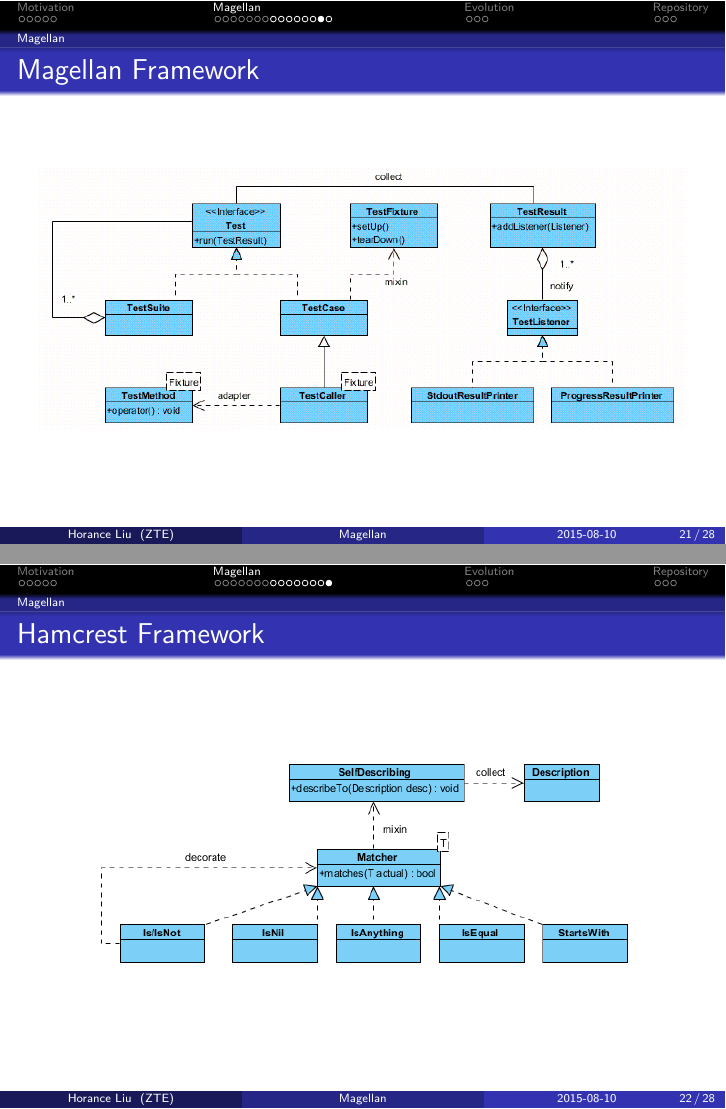
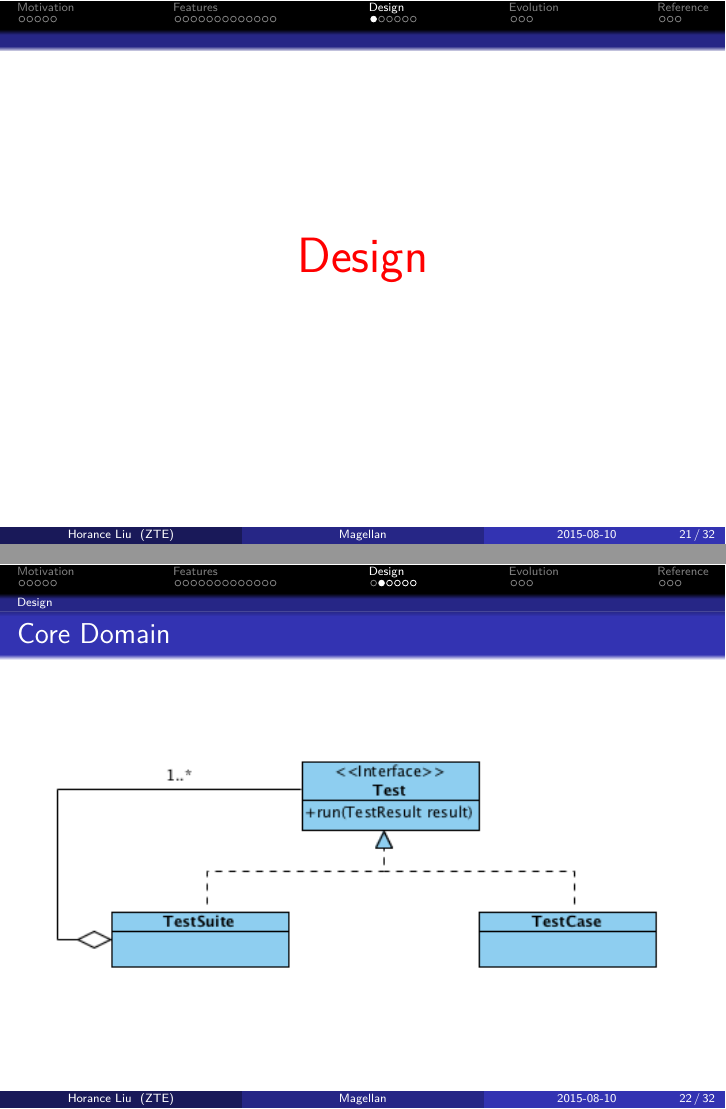
Before and after one commit to horance-liu/cut, LaTeX slides (doc/magellan.tex, which reads doc/content/content.tex, doc/content/design.tex, doc/content/features.tex): pages 21 and 22 of 28 before the commit and pages 21 and 22 of 32 after it, joined at a grey line. Compiled offline with XeLaTeX; a missing font is replaced by an installed copy or a similar font.

Commit message:
presentaion of salon is done

```diff
--- a/doc/content/content.tex
+++ b/doc/content/content.tex
@@ -5,7 +5,9 @@
 \begin{frame}{Contents}
     \begin{itemize}
     \item \alert{Motivation}
-    \item \alert{Magellan}
+    \item \alert{Features}
+    \item \alert{Design}
     \item \alert{Evolution}
+    \item \alert{Reference}
     \end{itemize}
 \end{frame}
--- /dev/null
+++ b/doc/content/design.tex
@@ -0,0 +1,18 @@
+\section{Design}
+\label{sec:design}
+
+\begin{frame}
+  \begin{center}
+    \Huge{\textcolor{red}{Design}}
+  \end{center}
+\end{frame}
+
+\subsection{Design}
+
+\begin{frame}{Core Domain}
+    \centering
+    \begin{figure}
+      \centering
+      \includegraphics[width=0.95\textwidth]{core.png}
+    \end{figure}
+\end{frame}
--- a/doc/content/magellan.tex
+++ b/doc/content/features.tex
@@ -1,9 +1,9 @@
-\section{Magellan}
-\label{sec:magellan}
+\section{Features}
+\label{sec:features}
 
 \begin{frame}
   \begin{center}
-    \Huge{\textcolor{red}{Magellan}}
+    \Huge{\textcolor{red}{Features}}
   \end{center}
 \end{frame}
 
@@ -99,7 +100,7 @@
 \end{c++}
 \end{frame}
 
-\subsection{Magellan}
+\subsection{Main Features}
 
 \begin{frame}[fragile]{Pure OO}
 \begin{c++}
@@ -227,19 +228,3 @@
 }
 \end{c++}
 \end{frame}
-
-\begin{frame}{Magellan Framework}
-    \centering
-    \begin{figure}
-      \centering
-      \includegraphics[width=0.95\textwidth]{magellan.png}
-    \end{figure}
-\end{frame}
-
-\begin{frame}{Hamcrest Framework}
-    \centering
-    \begin{figure}
-      \centering
-      \includegraphics[width=0.8\textwidth]{hamcrest.png}
-    \end{figure}
-\end{frame}
--- a/doc/content/reference.tex
+++ b/doc/content/reference.tex
@@ -1,13 +1,13 @@
-\section{Repository}
-\label{sec:repository}
+\section{Reference}
+\label{sec:reference}
 
 \begin{frame}
   \begin{center}
-    \Huge{\textcolor{red}{Repository}}
+    \Huge{\textcolor{red}{Reference}}
   \end{center}
 \end{frame}
 
-\subsection{Repository}
+\subsection{GitHub}
 
 \begin{frame}{GitHub}
     \begin{itemize}
```
Also changed, not shown: doc/magellan.tex (+2 -1 lines), doc/figures/adapter.png (added), doc/figures/core.png (added), doc/figures/factory.png (added), doc/figures/hamcrest.png (deleted), doc/figures/listener.png (added), doc/figures/magellan.png (deleted), doc/figures/matcher.png (added), doc/content/design.tex (32 more changed lines), doc/content/features.tex (3 more changed lines).
